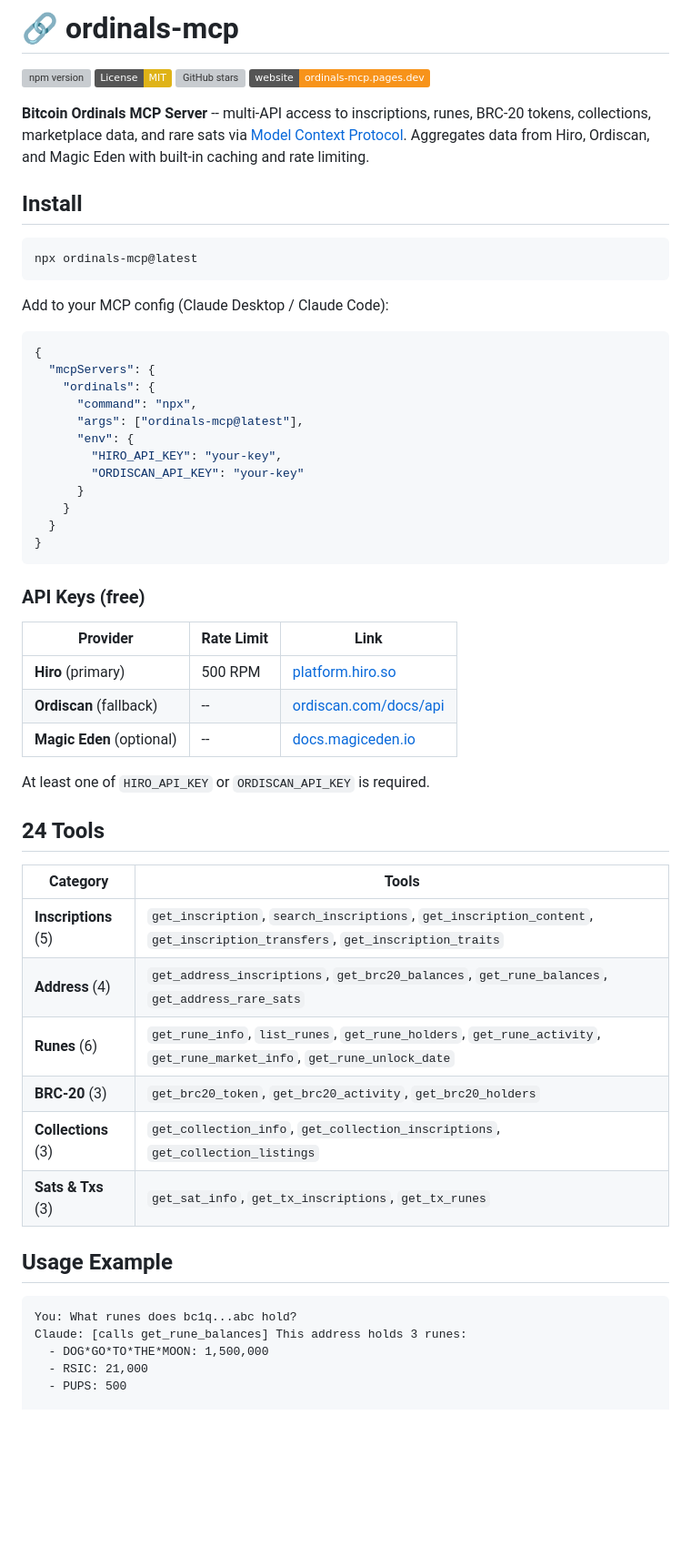
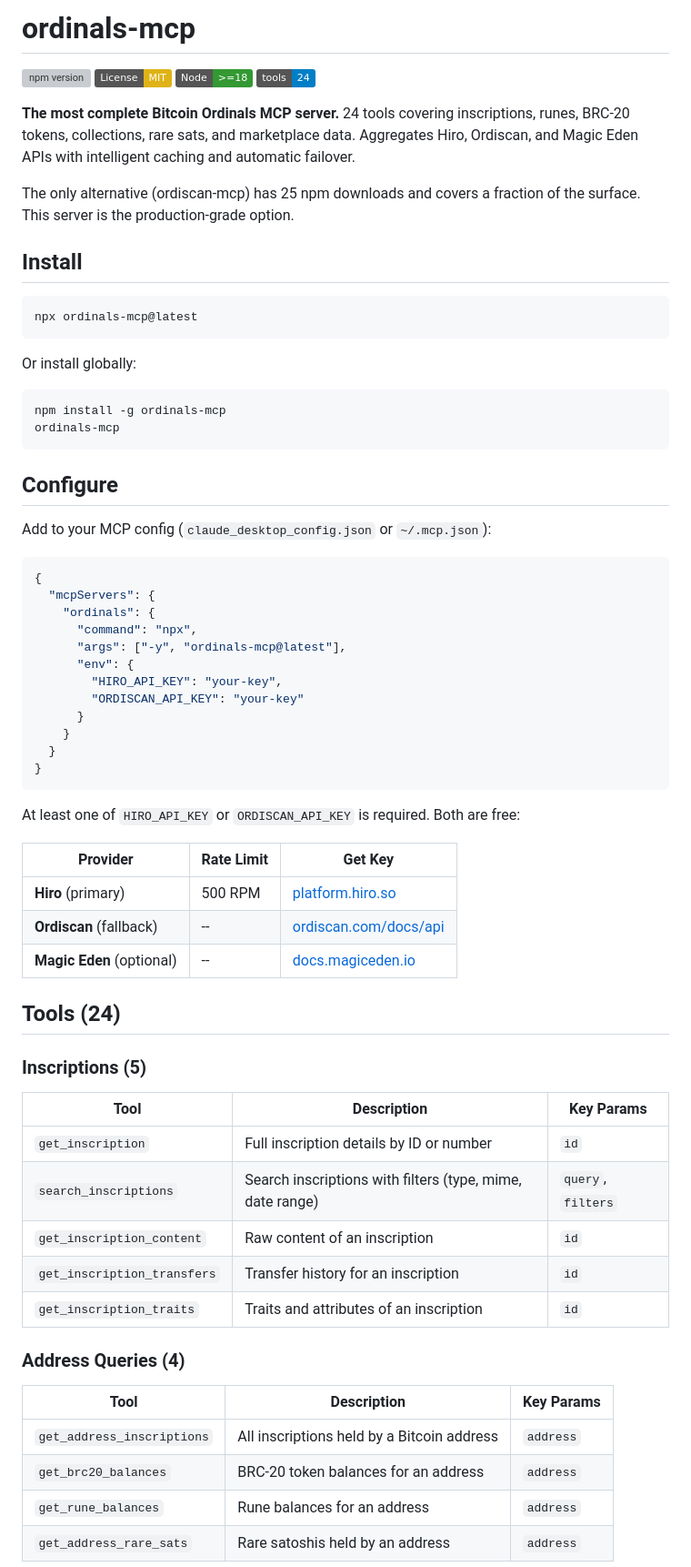
Before and after one commit to ExpertVagabond/ordinals-mcp, a Markdown page: README.md, the part around one of its changes. Shown at 91% size. Rendered like a GitHub page; badges without logos; blank space fills up the shorter version; grey boxes are pictures that could not be loaded.

Commit message:
Polish README for marketplace listing

````diff
--- a/README.md
+++ b/README.md
@@ -1,11 +1,13 @@
-# :link: ordinals-mcp
+# ordinals-mcp
 
-[![npm version](https://img.shields.io/npm/v/ordinals-mcp.svg)](https://www.npmjs.com/package/ordinals-mcp)
+[![npm version](https://img.shields.io/npm/v/ordinals-mcp)](https://www.npmjs.com/package/ordinals-mcp)
 [![License: MIT](https://img.shields.io/badge/License-MIT-yellow.svg)](https://opensource.org/licenses/MIT)
-[![GitHub stars](https://img.shields.io/github/stars/ExpertVagabond/ordinals-mcp)](https://github.com/ExpertVagabond/ordinals-mcp/stargazers)
-[![Website](https://img.shields.io/badge/website-ordinals--mcp.pages.dev-f7931a)](https://ordinals-mcp.pages.dev)
+[![Node](https://img.shields.io/badge/Node-%3E%3D18-339933?logo=node.js)](https://nodejs.org)
+[![Tools](https://img.shields.io/badge/tools-24-blue)](https://modelcontextprotocol.io)
 
-**Bitcoin Ordinals MCP Server** -- multi-API access to inscriptions, runes, BRC-20 tokens, collections, marketplace data, and rare sats via [Model Context Protocol](https://modelcontextprotocol.io). Aggregates data from Hiro, Ordiscan, and Magic Eden with built-in caching and rate limiting.
+**The most complete Bitcoin Ordinals MCP server.** 24 tools covering inscriptions, runes, BRC-20 tokens, collections, rare sats, and marketplace data. Aggregates Hiro, Ordiscan, and Magic Eden APIs with intelligent caching and automatic failover.
+
+The only alternative (ordiscan-mcp) has 25 npm downloads and covers a fraction of the surface. This server is the production-grade option.
 
 ## Install
 
@@ -13,14 +15,23 @@
 npx ordinals-mcp@latest
 ```
 
-Add to your MCP config (Claude Desktop / Claude Code):
+Or install globally:
+
+```bash
+npm install -g ordinals-mcp
+ordinals-mcp
+```
+
+## Configure
+
+Add to your MCP config (`claude_desktop_config.json` or `~/.mcp.json`):
 
 ```json
 {
   "mcpServers": {
     "ordinals": {
       "command": "npx",
-      "args": ["ordinals-mcp@latest"],
+      "args": ["-y", "ordinals-mcp@latest"],
       "env": {
         "HIRO_API_KEY": "your-key",
         "ORDISCAN_API_KEY": "your-key"
@@ -30,33 +41,32 @@ Add to your MCP config (Claude Desktop / Claude Code):
 }
 ```
 
-### API Keys (free)
+At least one of `HIRO_API_KEY` or `ORDISCAN_API_KEY` is required. Both are free:
 
-| Provider | Rate Limit | Link |
-|----------|-----------|------|
+| Provider | Rate Limit | Get Key |
+|----------|-----------|---------|
 | **Hiro** (primary) | 500 RPM | [platform.hiro.so](https://platform.hiro.so) |
 | **Ordiscan** (fallback) | -- | [ordiscan.com/docs/api](https://ordiscan.com/docs/api) |
 | **Magic Eden** (optional) | -- | [docs.magiceden.io](https://docs.magiceden.io) |
 
-At least one of `HIRO_API_KEY` or `ORDISCAN_API_KEY` is required.
+## Tools (24)
 
-## 24 Tools
+### Inscriptions (5)
 
-| Category | Tools |
-|----------|-------|
-| **Inscriptions** (5) | `get_inscription`, `search_inscriptions`, `get_inscription_content`, `get_inscription_transfers`, `get_inscription_traits` |
-| **Address** (4) | `get_address_inscriptions`, `get_brc20_balances`, `get_rune_balances`, `get_address_rare_sats` |
-| **Runes** (6) | `get_rune_info`, `list_runes`, `get_rune_holders`, `get_rune_activity`, `get_rune_market_info`, `get_rune_unlock_date` |
-| **BRC-20** (3) | `get_brc20_token`, `get_brc20_activity`, `get_brc20_holders` |
-| **Collections** (3) | `get_collection_info`, `get_collection_inscriptions`, `get_collection_listings` |
-| **Sats & Txs** (3) | `get_sat_info`, `get_tx_inscriptions`, `get_tx_runes` |
+| Tool | Description | Key Params |
+|------|-------------|------------|
+| `get_inscription` | Full inscription details by ID or number | `id` |
+| `search_inscriptions` | Search inscriptions with filters (type, mime, date range) | `query`, `filters` |
+| `get_inscription_content` | Raw content of an inscription | `id` |
+| `get_inscription_transfers` | Transfer history for an inscription | `id` |
+| `get_inscription_traits` | Traits and attributes of an inscription | `id` |
 
-## Usage Example
+### Address Queries (4)
 
-```
-You: What runes does bc1q...abc hold?
-Claude: [calls get_rune_balances] This address holds 3 runes:
-  - DOG*GO*TO*THE*MOON: 1,500,000
-  - RSIC: 21,000
-  - PUPS: 500
+| Tool | Description | Key Params |
+|------|-------------|------------|
+| `get_address_inscriptions` | All inscriptions held by a Bitcoin address | `address` |
+| `get_brc20_balances` | BRC-20 token balances for an address | `address` |
+| `get_rune_balances` | Rune balances for an address | `address` |
+| `get_address_rare_sats` | Rare satoshis held by an address | `address` |
 
````
Also changed, not shown: other parts of README.md (+48 -25 lines).
